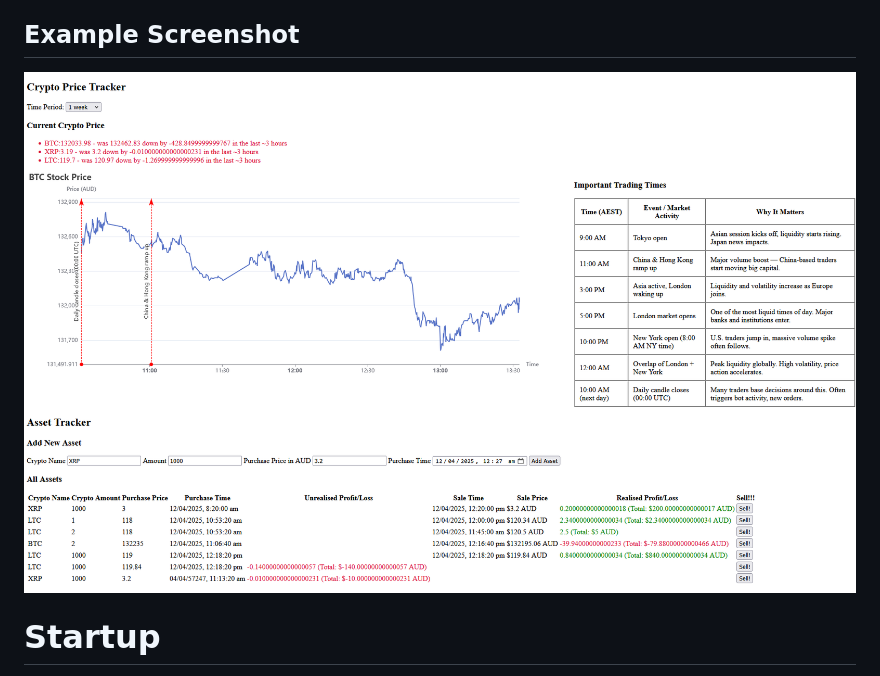
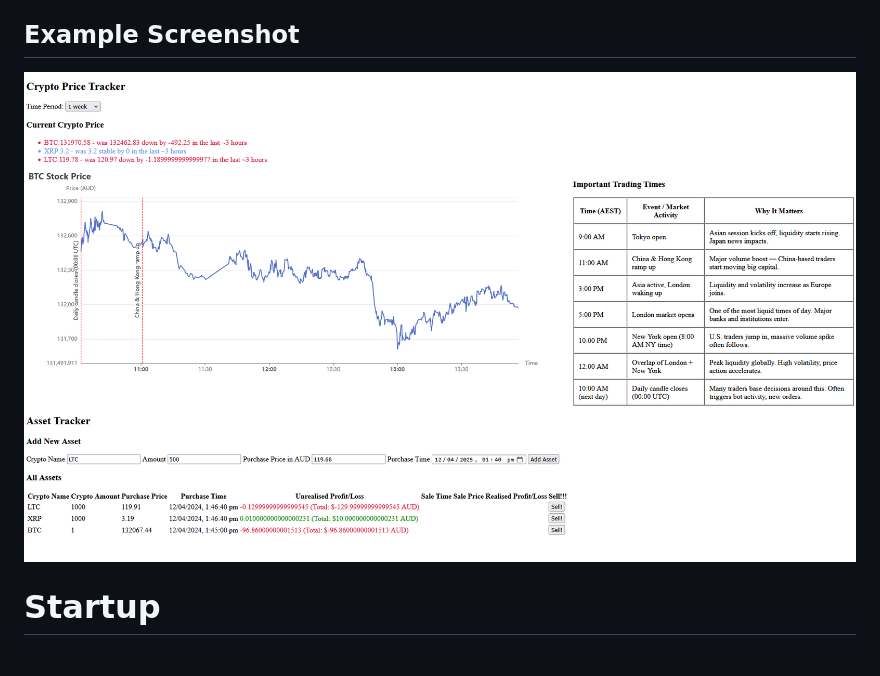
Before and after one commit to wrong-commit/kafka-crypto-price-tracker, a Markdown page: README.md, the part around the change. Rendered like a GitHub page; pictures changed too: screenshots/beta-3.png (added).

Commit message:
Update screenshot

```diff
--- a/README.md
+++ b/README.md
@@ -10,7 +10,7 @@ Multiple consumers read from two partitions on a single topic.
 
 ## Example Screenshot
 <!-- ![Alt text](/screenshots/alpha.png "AlpBha Version") -->
-![Alt text](/screenshots/beta-2.png "Beta Version")
+![Alt text](/screenshots/beta-3.png "Beta Version")
 
 # Startup
 Run `docker compose build && docker compose up` to start MongoDB, Kafka, Golang consumer and producers, and Kafka monitoring tools
```
